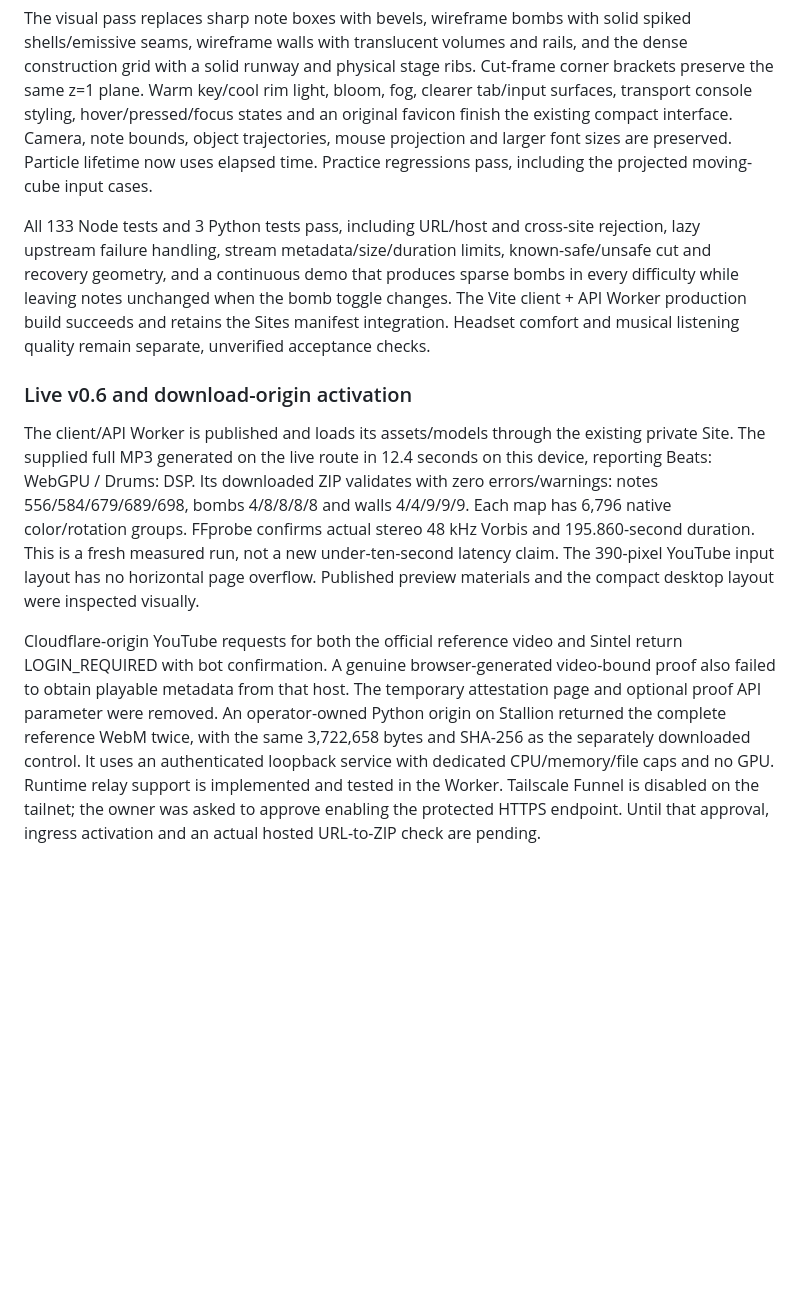
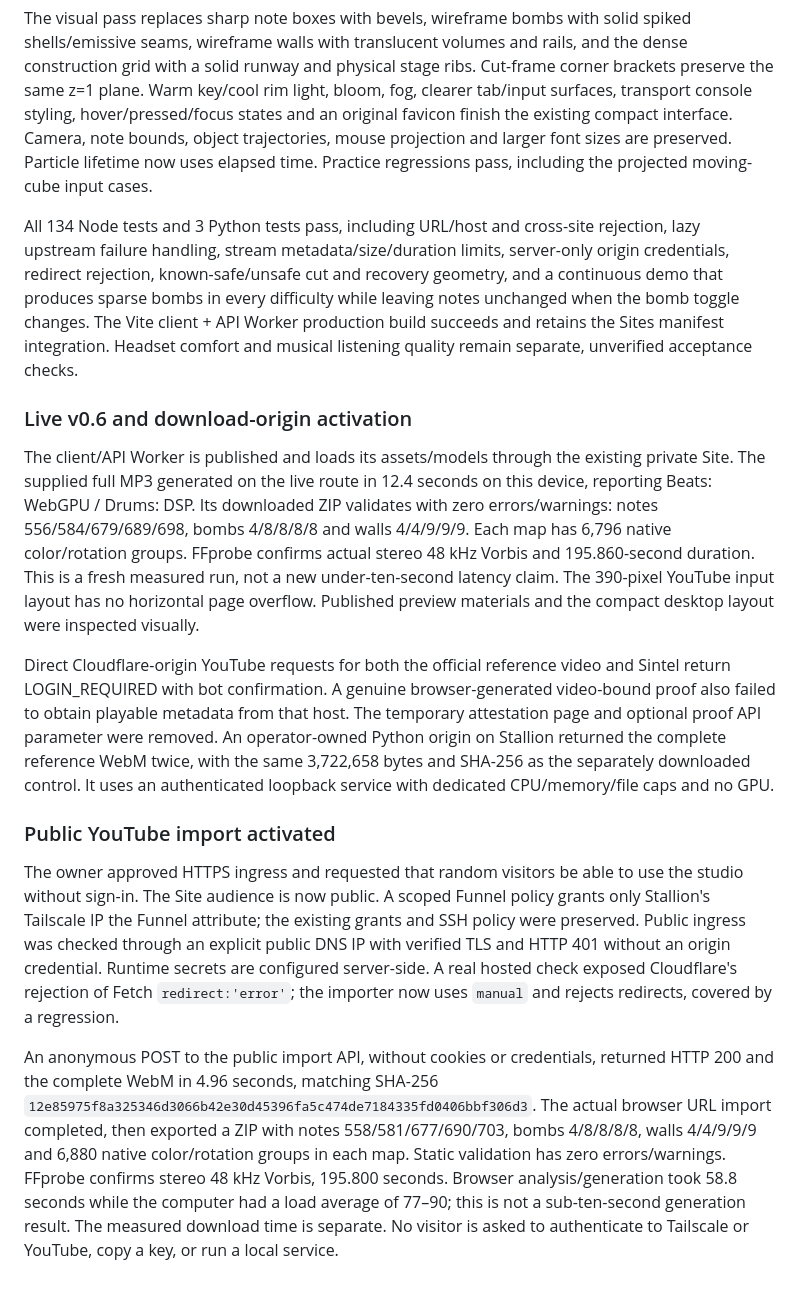
Before and after one commit to Reza2kn/open-beatmap-studio, a Markdown page: docs/verification.md, the part around the change. Drawn GitHub-style; blank space fills up the shorter version.

```diff
--- a/docs/verification.md
+++ b/docs/verification.md
@@ -145,10 +145,16 @@ The zero-bomb failure came from an Easy exclusion plus a global ±0.65-second no
 
 The visual pass replaces sharp note boxes with bevels, wireframe bombs with solid spiked shells/emissive seams, wireframe walls with translucent volumes and rails, and the dense construction grid with a solid runway and physical stage ribs. Cut-frame corner brackets preserve the same z=1 plane. Warm key/cool rim light, bloom, fog, clearer tab/input surfaces, transport console styling, hover/pressed/focus states and an original favicon finish the existing compact interface. Camera, note bounds, object trajectories, mouse projection and larger font sizes are preserved. Particle lifetime now uses elapsed time. Practice regressions pass, including the projected moving-cube input cases.
 
-All 133 Node tests and 3 Python tests pass, including URL/host and cross-site rejection, lazy upstream failure handling, stream metadata/size/duration limits, known-safe/unsafe cut and recovery geometry, and a continuous demo that produces sparse bombs in every difficulty while leaving notes unchanged when the bomb toggle changes. The Vite client + API Worker production build succeeds and retains the Sites manifest integration. Headset comfort and musical listening quality remain separate, unverified acceptance checks.
+All 134 Node tests and 3 Python tests pass, including URL/host and cross-site rejection, lazy upstream failure handling, stream metadata/size/duration limits, server-only origin credentials, redirect rejection, known-safe/unsafe cut and recovery geometry, and a continuous demo that produces sparse bombs in every difficulty while leaving notes unchanged when the bomb toggle changes. The Vite client + API Worker production build succeeds and retains the Sites manifest integration. Headset comfort and musical listening quality remain separate, unverified acceptance checks.
 
 ### Live v0.6 and download-origin activation
 
 The client/API Worker is published and loads its assets/models through the existing private Site. The supplied full MP3 generated on the live route in 12.4 seconds on this device, reporting Beats: WebGPU / Drums: DSP. Its downloaded ZIP validates with zero errors/warnings: notes 556/584/679/689/698, bombs 4/8/8/8/8 and walls 4/4/9/9/9. Each map has 6,796 native color/rotation groups. FFprobe confirms actual stereo 48 kHz Vorbis and 195.860-second duration. This is a fresh measured run, not a new under-ten-second latency claim. The 390-pixel YouTube input layout has no horizontal page overflow. Published preview materials and the compact desktop layout were inspected visually.
 
-Cloudflare-origin YouTube requests for both the official reference video and Sintel return LOGIN_REQUIRED with bot confirmation. A genuine browser-generated video-bound proof also failed to obtain playable metadata from that host. The temporary attestation page and optional proof API parameter were removed. An operator-owned Python origin on Stallion returned the complete reference WebM twice, with the same 3,722,658 bytes and SHA-256 as the separately downloaded control. It uses an authenticated loopback service with dedicated CPU/memory/file caps and no GPU. Runtime relay support is implemented and tested in the Worker. Tailscale Funnel is disabled on the tailnet; the owner was asked to approve enabling the protected HTTPS endpoint. Until that approval, ingress activation and an actual hosted URL-to-ZIP check are pending.
+Direct Cloudflare-origin YouTube requests for both the official reference video and Sintel return LOGIN_REQUIRED with bot confirmation. A genuine browser-generated video-bound proof also failed to obtain playable metadata from that host. The temporary attestation page and optional proof API parameter were removed. An operator-owned Python origin on Stallion returned the complete reference WebM twice, with the same 3,722,658 bytes and SHA-256 as the separately downloaded control. It uses an authenticated loopback service with dedicated CPU/memory/file caps and no GPU.
+
+### Public YouTube import activated
+
+The owner approved HTTPS ingress and requested that random visitors be able to use the studio without sign-in. The Site audience is now public. A scoped Funnel policy grants only Stallion's Tailscale IP the Funnel attribute; the existing grants and SSH policy were preserved. Public ingress was checked through an explicit public DNS IP with verified TLS and HTTP 401 without an origin credential. Runtime secrets are configured server-side. A real hosted check exposed Cloudflare's rejection of Fetch `redirect:'error'`; the importer now uses `manual` and rejects redirects, covered by a regression.
+
+An anonymous POST to the public import API, without cookies or credentials, returned HTTP 200 and the complete WebM in 4.96 seconds, matching SHA-256 `12e85975f8a325346d3066b42e30d45396fa5c474de7184335fd0406bbf306d3`. The actual browser URL import completed, then exported a ZIP with notes 558/581/677/690/703, bombs 4/8/8/8/8, walls 4/4/9/9/9 and 6,880 native color/rotation groups in each map. Static validation has zero errors/warnings. FFprobe confirms stereo 48 kHz Vorbis, 195.800 seconds. Browser analysis/generation took 58.8 seconds while the computer had a load average of 77–90; this is not a sub-ten-second generation result. The measured download time is separate. No visitor is asked to authenticate to Tailscale or YouTube, copy a key, or run a local service.
```
Also changed, not shown: README.md (+1 -1 lines), docs/youtube-import.md (+5 -3 lines).
